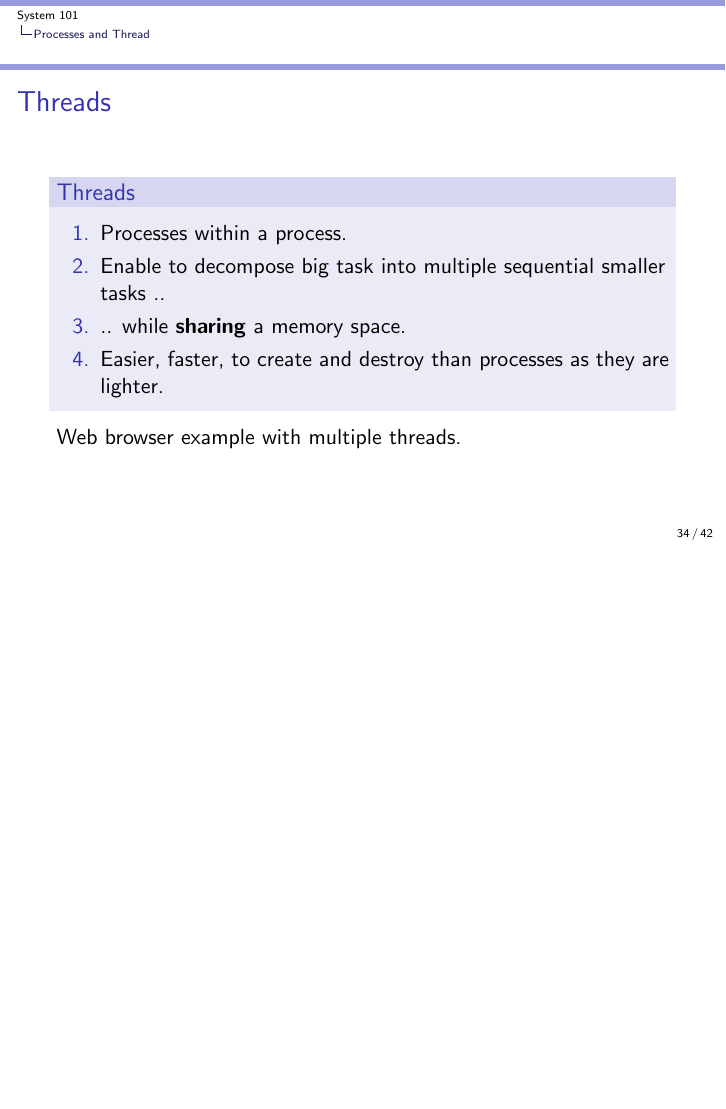
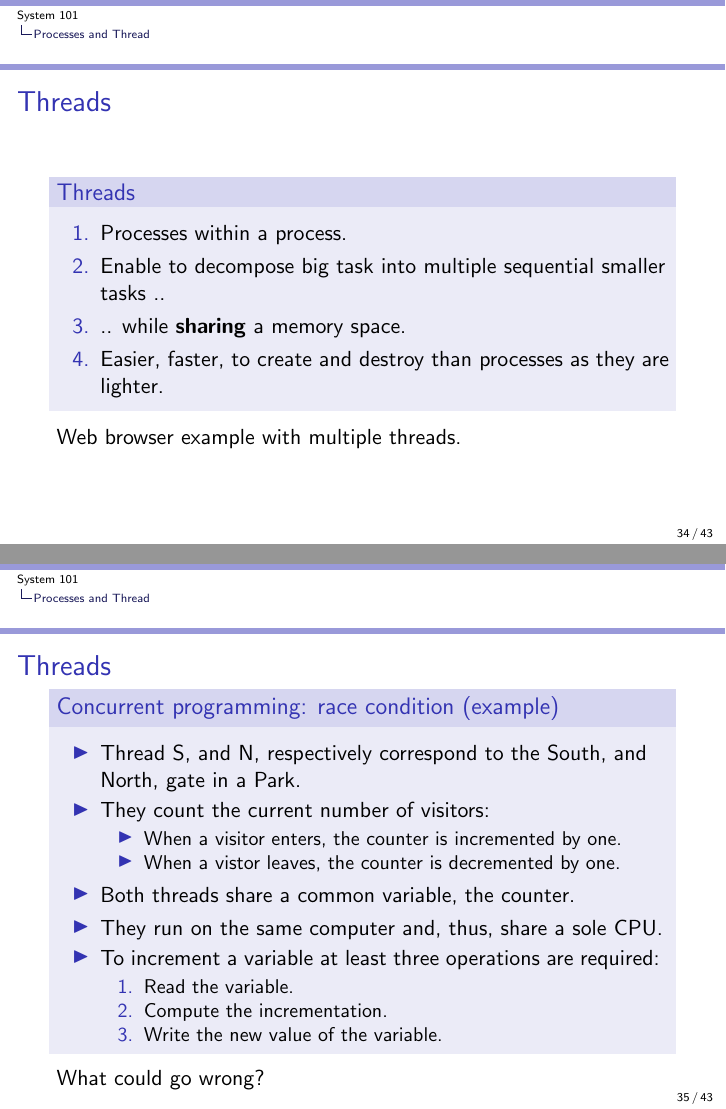
Before and after one commit to auzias/sys-101, LaTeX slides (slides/all.tex, which reads slides/3-processes_and_threads.tex): page 34 of 42 before the commit and pages 34 and 35 of 43 after it, the two joined at a grey line, the shorter picture padded with empty space. Compiled offline with pdfLaTeX.

Commit message:
Race condition explanation added

```diff
--- a/slides/3-processes_and_threads.tex
+++ b/slides/3-processes_and_threads.tex
@@ -116,3 +116,26 @@
         \end{block}
 	Web browser example with multiple threads.
   \end{frame}
+
+  \begin{frame}
+    \frametitle{Threads}
+        \begin{block}{Concurrent programming: race condition (example)}
+          \begin{itemize}
+            \item Thread S, and N, respectively correspond to the South, and North, gate in a Park.
+            \item They count the current number of visitors:
+            \begin{itemize}
+              \item When a visitor enters, the counter is incremented by one.
+              \item When a vistor leaves, the counter is decremented by one.
+            \end{itemize}
+            \item Both threads share a common variable, the counter.
+            \item They run on the same computer and, thus, share a sole CPU.
+            \item To increment a variable at least three operations are required:
+            \begin{enumerate}
+              \item Read the variable.
+              \item Compute the incrementation.
+              \item Write the new value of the variable.
+            \end{enumerate}
+          \end{itemize}
+        \end{block}
+	What could go wrong?
+  \end{frame}
```
